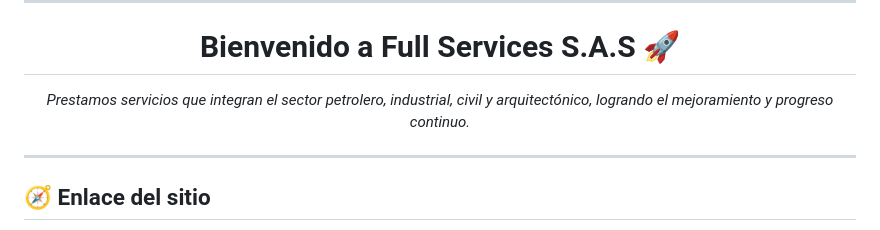
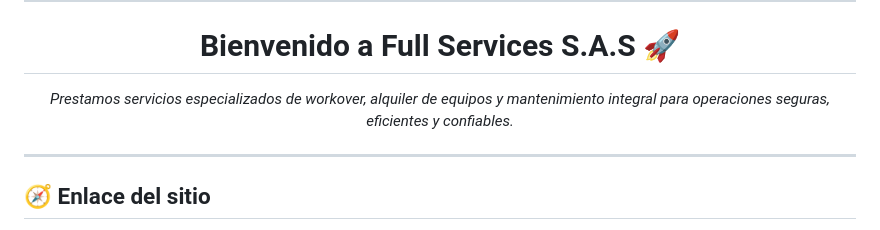
Before and after one commit to JForero-dev/FULL-SERVICES, a Markdown page: README.md, the part around the change. Rendered like a GitHub page.

```diff
--- a/README.md
+++ b/README.md
@@ -18,7 +18,7 @@
 <h1 align="center">Bienvenido a Full Services S.A.S 🚀</h1>
 
 <p align="center">
-  <em>Prestamos servicios que integran el sector petrolero, industrial, civil y arquitectónico, logrando el mejoramiento y progreso continuo.</em>
+  <em>Prestamos servicios especializados de workover, alquiler de equipos y mantenimiento integral para operaciones seguras, eficientes y confiables.</em>
 </p>
 
 ---
```
